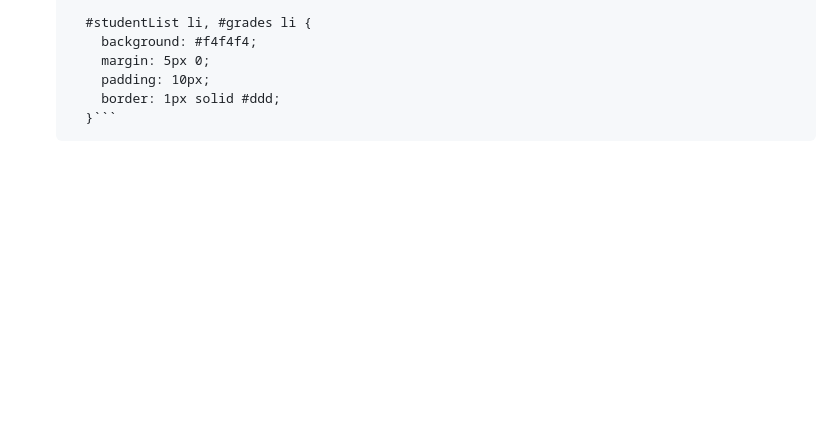
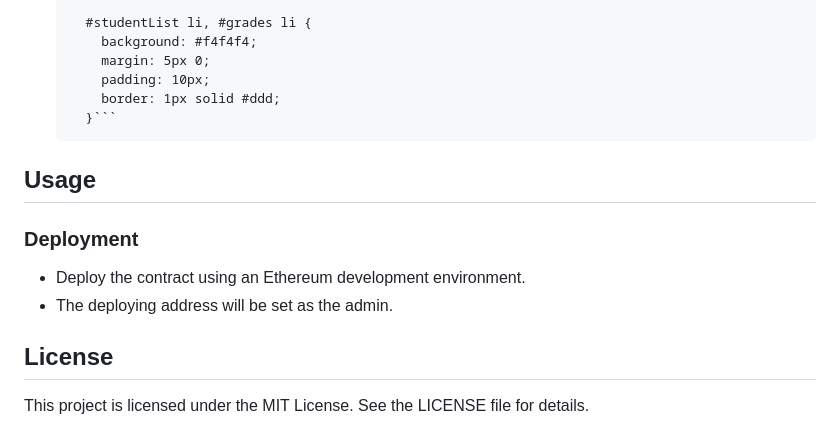
Before and after one commit to Vage10/Eth-Avax-Mod2, a Markdown page: README.md, the part around the change. GitHub-like rendering; blank space fills up the shorter version.

````diff
--- a/README.md
+++ b/README.md
@@ -463,3 +463,11 @@ constructor(): Sets the admin to the address that deploys the contract.
            padding: 10px;
            border: 1px solid #ddd;
          }```
+
+## Usage
+### Deployment
+- Deploy the contract using an Ethereum development environment.
+- The deploying address will be set as the admin.
+
+## License
+This project is licensed under the MIT License. See the LICENSE file for details.
````
